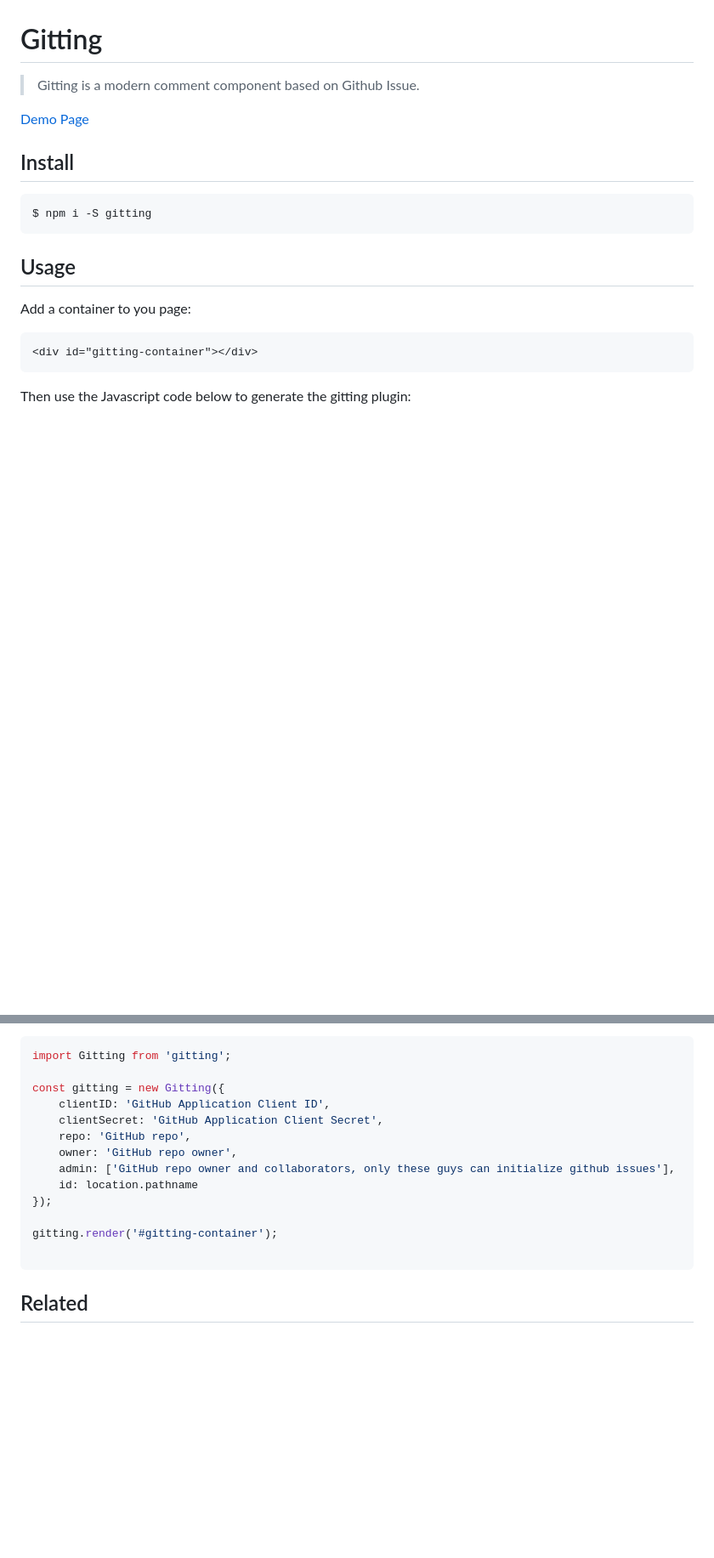
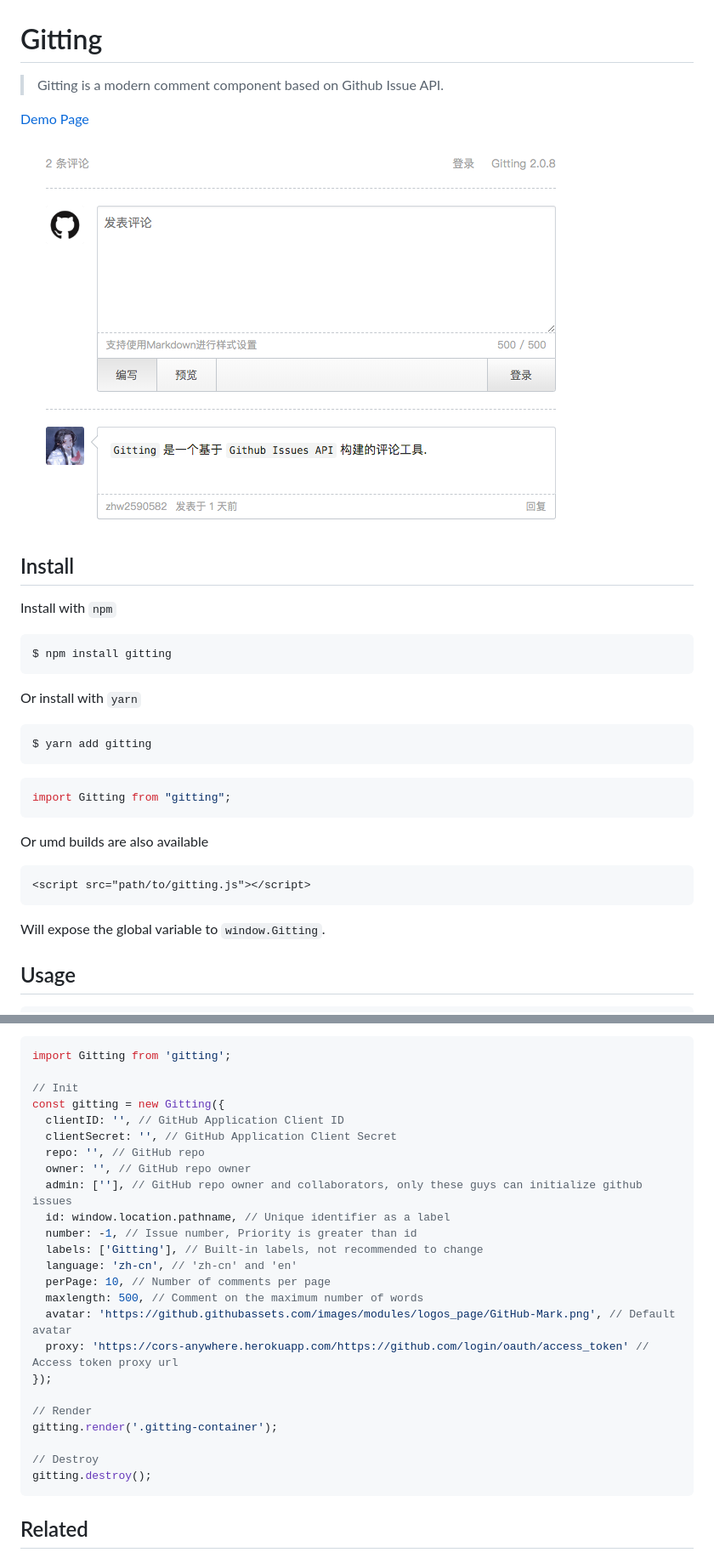
Before and after one commit to zhw2590582/gitting, a Markdown page: README.md, 2 parts joined by grey strips. Shown: that part at 85% size. Drawn GitHub-style; pictures changed too: screenshot.png (added); blank space fills up the shorter version.

````diff
--- a/README.md
+++ b/README.md
@@ -1,19 +1,36 @@
 # Gitting
 
-> Gitting is a modern comment component based on Github Issue.
+> Gitting is a modern comment component based on Github Issue API.
 
 [Demo Page](https://blog.zhw-island.com/gitting)
 
+![Screenshot](./screenshot.png)
+
 ## Install
 
+Install with `npm`
+
 ```
-$ npm i -S gitting
+$ npm install gitting
 ```
 
-## Usage
-Add a container to you page:
-```html
-<div id="gitting-container"></div>
+Or install with `yarn`
+
+```
+$ yarn add gitting
 ```
 
-Then use the Javascript code below to generate the gitting plugin:
+```js
+import Gitting from "gitting";
+```
+
+Or umd builds are also available
+
+```html
+<script src="path/to/gitting.js"></script>
+```
+
+Will expose the global variable to `window.Gitting`.
+
+## Usage
+
@@ -21,17 +41,28 @@ Then use the Javascript code below to generate the gitting plugin:
 ```js
 import Gitting from 'gitting';
 
+// Init
 const gitting = new Gitting({
-    clientID: 'GitHub Application Client ID',
-    clientSecret: 'GitHub Application Client Secret',
-    repo: 'GitHub repo',
-    owner: 'GitHub repo owner',
-    admin: ['GitHub repo owner and collaborators, only these guys can initialize github issues'],
-    id: location.pathname
+  clientID: '', // GitHub Application Client ID
+  clientSecret: '', // GitHub Application Client Secret
+  repo: '', // GitHub repo
+  owner: '', // GitHub repo owner
+  admin: [''], // GitHub repo owner and collaborators, only these guys can initialize github issues
+  id: window.location.pathname, // Unique identifier as a label
+  number: -1, // Issue number, Priority is greater than id
+  labels: ['Gitting'], // Built-in labels, not recommended to change
+  language: 'zh-cn', // 'zh-cn' and 'en'
+  perPage: 10, // Number of comments per page
+  maxlength: 500, // Comment on the maximum number of words
+  avatar: 'https://github.githubassets.com/images/modules/logos_page/GitHub-Mark.png', // Default avatar
+  proxy: 'https://cors-anywhere.herokuapp.com/https://github.com/login/oauth/access_token' // Access token proxy url
 });
 
-gitting.render('#gitting-container');
+// Render
+gitting.render('.gitting-container');
 
+// Destroy
+gitting.destroy();
 ```
 
 ## Related
````
Also changed, not shown: other parts of README.md (+3 -0 lines).
